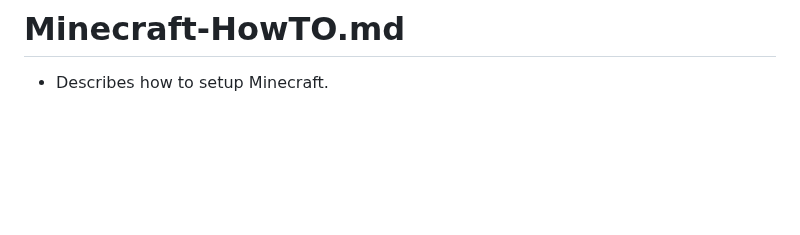
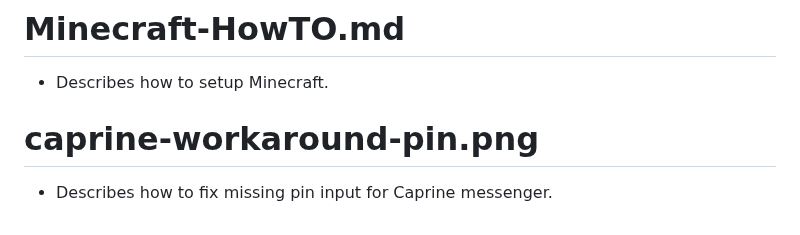
Before and after one commit to AleksandarBayrev/random-important-stuff, a Markdown page: README.md, the part around the change. GitHub-like rendering; blank space fills up the shorter version.

Commit message:
Add caprine workaround

```diff
--- a/README.md
+++ b/README.md
@@ -42,3 +42,5 @@
 * Example `.gitconfig` file.
 # Minecraft-HowTO.md
 * Describes how to setup Minecraft.
+# caprine-workaround-pin.png
+* Describes how to fix missing pin input for Caprine messenger.
```
Also changed, not shown: caprine-workaround-pin.png (added).
